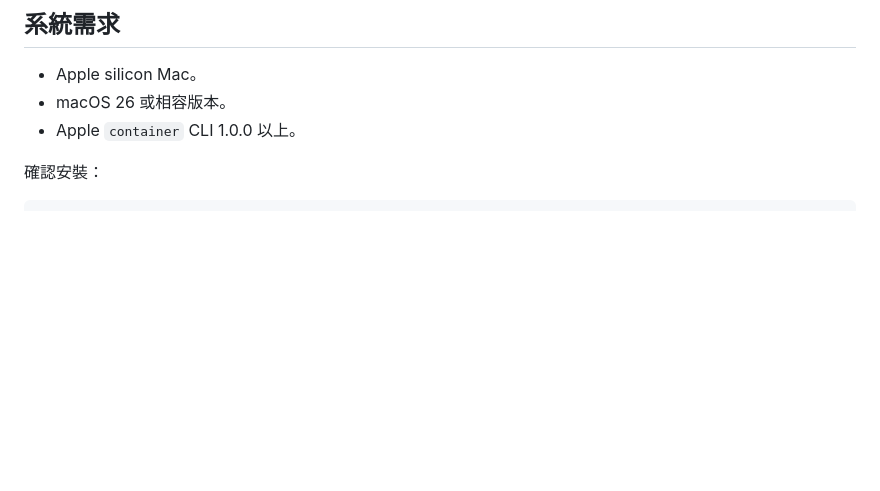
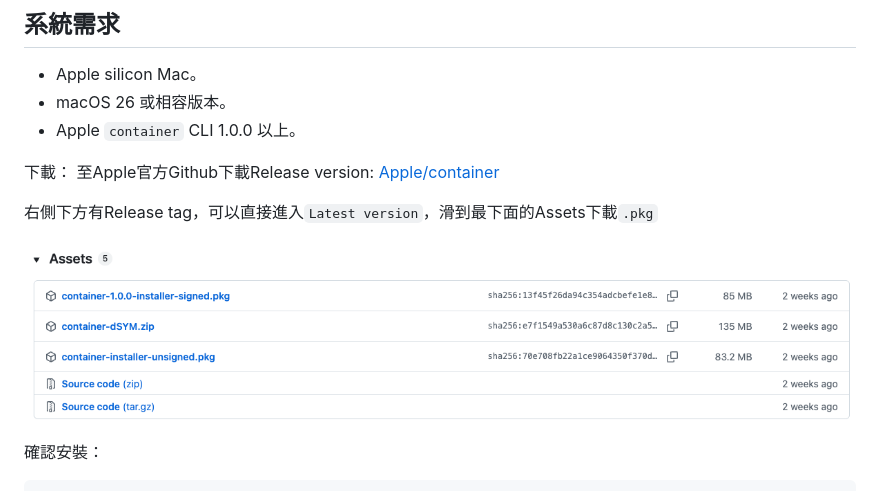
Before and after one commit to YunHsiuLu/codex-test, a Markdown page: student-workspace-container/README.md, the part around the change. GitHub-like rendering; pictures changed too: student-workspace-container/assets.png (added); blank space fills up the shorter version.

Commit message:
26/06/22 15:21:24 auto push

```diff
--- a/student-workspace-container/README.md
+++ b/student-workspace-container/README.md
@@ -9,6 +9,13 @@ Apple container 會為每個 Linux 容器建立輕量虛擬機，支援 Dockerfi
 - Apple silicon Mac。
 - macOS 26 或相容版本。
 - Apple `container` CLI 1.0.0 以上。
+
+下載：
+至Apple官方Github下載Release version: [Apple/container](https://github.com/apple/container)
+
+右側下方有Release tag，可以直接進入`Latest version`，滑到最下面的Assets下載`.pkg`
+
+![Assets](./assets.png)
 
 確認安裝：
 
```
